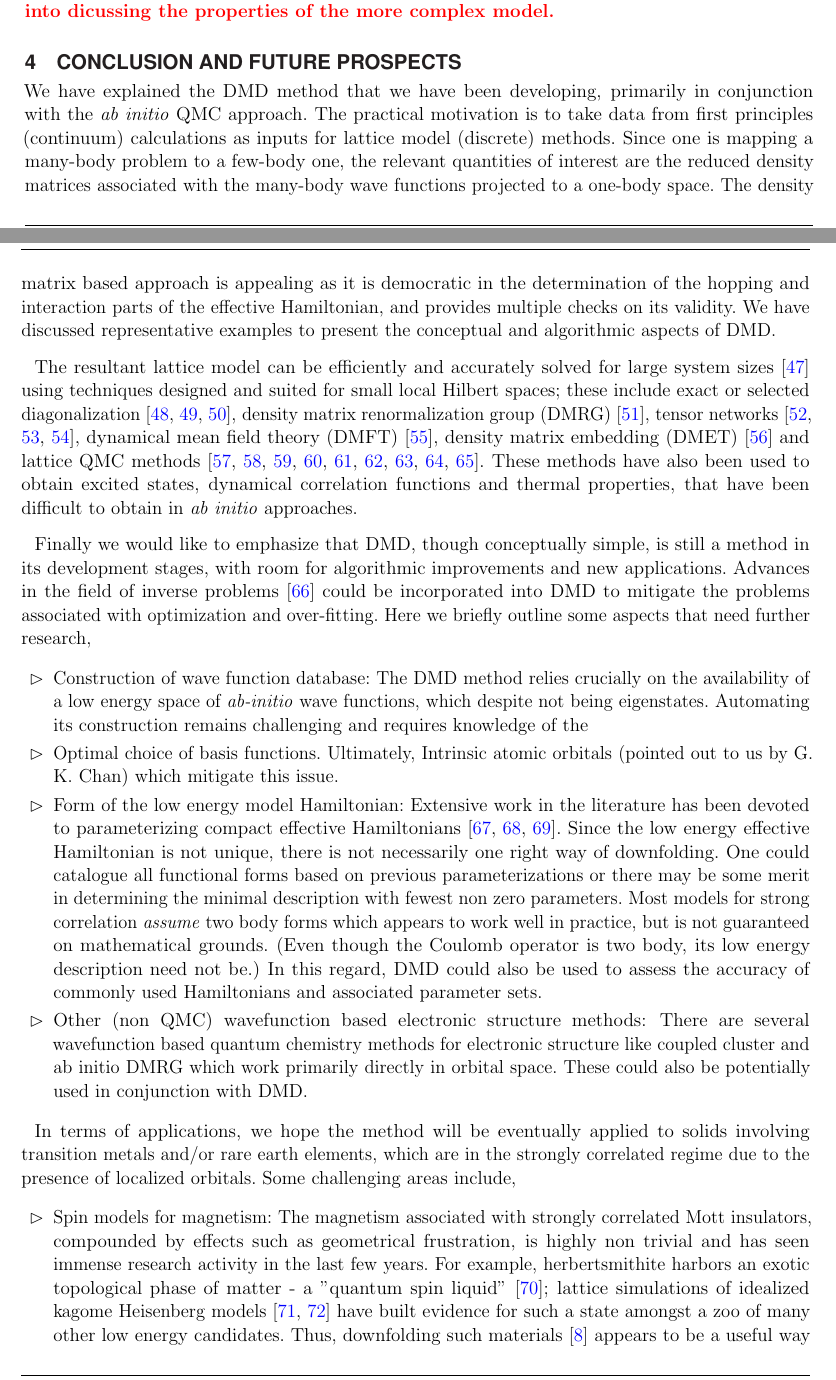
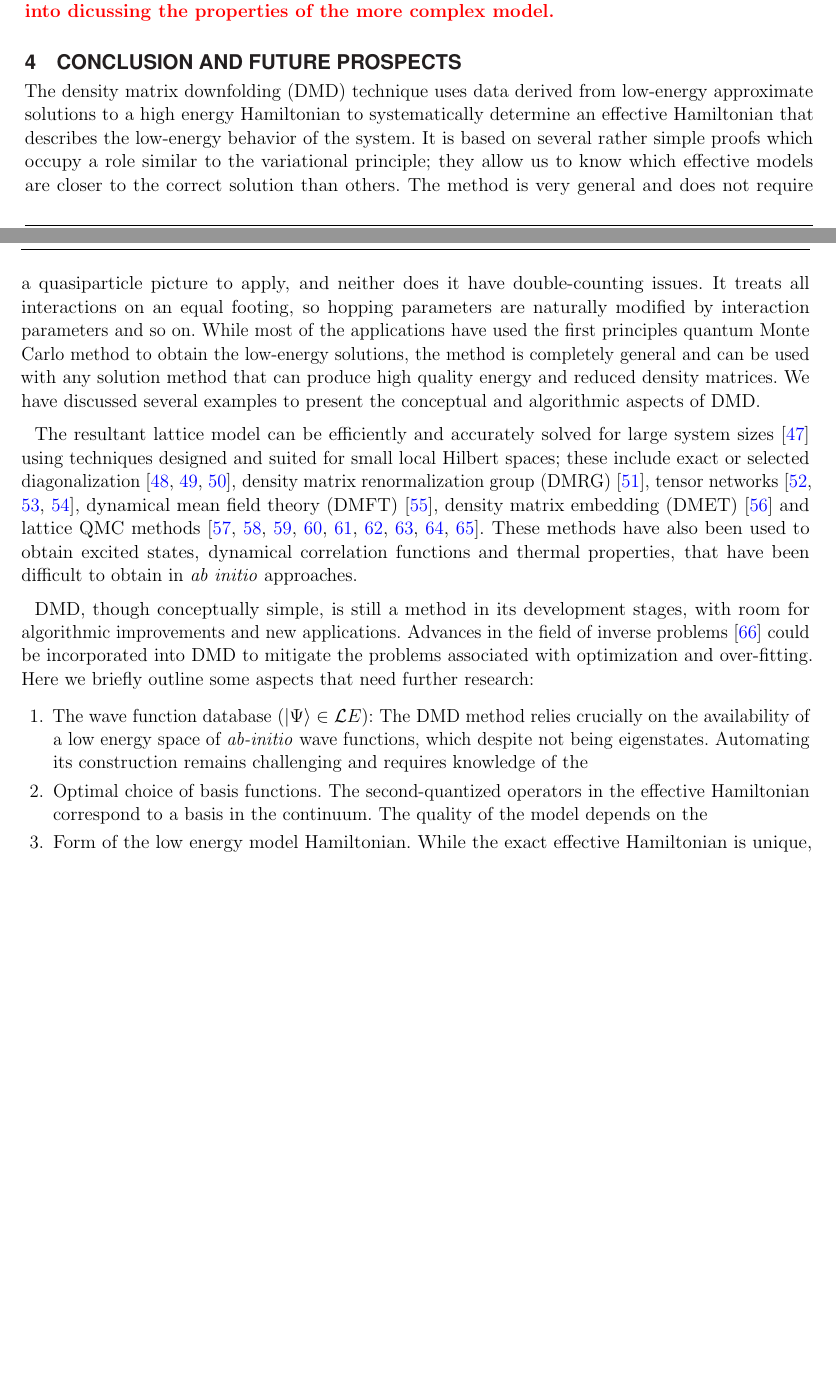
Before and after one commit to hiteshjc/Downfolding, a LaTeX document (Downfolding_review/main.tex, which reads Downfolding_review/conclusion.tex): two parts of pages 16 and 17 of 27, joined at a grey line, cut so that both start at the same text, the shorter picture padded with empty space. Compiled offline with pdfLaTeX.

Commit message:
more conclusion.

```diff
--- a/Downfolding_review/conclusion.tex
+++ b/Downfolding_review/conclusion.tex
@@ -2,39 +2,25 @@
 
 
 
-We have explained the DMD method that we have been developing, primarily in conjunction with the
-\textit{ab initio} QMC approach. The practical motivation is to take data from first principles (continuum)
-calculations as inputs for lattice model (discrete) methods.
-Since one is mapping a many-body problem to a few-body one, the relevant quantities of interest are
-the reduced density matrices associated with the many-body wave functions projected to a one-body space.
-The density matrix based approach is appealing as it is democratic in the determination of the hopping and interaction parts of the effective Hamiltonian, and provides multiple checks on its validity.
-We have discussed representative examples to present the conceptual and algorithmic aspects of DMD.
+The density matrix downfolding (DMD) technique uses data derived from low-energy approximate solutions to a high energy Hamiltonian to systematically determine an effective Hamiltonian that describes the low-energy behavior of the system.
+It is based on several rather simple proofs which occupy a role similar to the variational principle; they allow us to know which effective models are closer to the correct solution than others.
+The method is very general and does not require a quasiparticle picture to apply, and neither does it have double-counting issues.
+It treats all interactions on an equal footing, so hopping parameters are naturally modified by interaction parameters and so on.
+While most of the applications have used the first principles quantum Monte Carlo method to obtain the low-energy solutions, the method is completely general and can be used with any solution method that can produce high quality energy and reduced density matrices.
+We have discussed several examples to present the conceptual and algorithmic aspects of DMD.
 
 The resultant lattice model can be efficiently and accurately solved for large system sizes~\cite{LeBlanc_PRX} using techniques designed and suited for small local Hilbert spaces; these include exact or selected diagonalization~\cite{DeRaedt,Tubman_selci,Holmes_Tubman_Umrigar}, density matrix renormalization group (DMRG)~\cite{White1992}, tensor networks~\cite{PEPS,Changlani_CPS,NeuscammanCPS}, dynamical mean field theory (DMFT)~\cite{Kotliar2006}, density matrix embedding (DMET)~\cite{DMET_2012} and lattice QMC methods~\cite{Scalapino, Trivedi_Ceperley, Zhang_AFQMC, Sandvik_loops, Prokofiev,
 Booth2009,SQMC,Holmes_Changlani_Umrigar, Booth2013}.
 These methods have also been used to obtain excited states, dynamical correlation functions and thermal properties, that have been difficult to obtain in \textit{ab initio} approaches.
 
 
-Finally we would like to emphasize that DMD, though conceptually simple,
-is still a method in its development stages, with room for algorithmic improvements and new applications.
+DMD, though conceptually simple, is still a method in its development stages, with room for algorithmic improvements and new applications.
 Advances in the field of inverse problems~\cite{Berg2017} could be incorporated into DMD to
 mitigate the problems associated with optimization and over-fitting.
-Here we briefly outline some aspects that need further research,
-\begin{itemize}
-	\item Construction of wave function database:
+Here we briefly outline some aspects that need further research:
+\begin{enumerate}
+	\item The wave function database ($\ket{\Psi} \in {\mathcal LE}$):
 	The DMD method relies crucially on the availability of a low energy space of \textit{ab-initio} wave functions, which despite not being eigenstates. Automating its construction remains challenging and requires knowledge of the
-	\item Optimal choice of basis functions. Ultimately, Intrinsic atomic orbitals (pointed out to us by G. K. Chan) which mitigate this issue.
-	\item Form of the low energy model Hamiltonian:
-	Extensive work in the literature has been devoted to parameterizing compact effective Hamiltonians~\cite{Georges, Oles, Coury}.
-	Since the low energy effective Hamiltonian is not unique, there is not necessarily one right way of downfolding.
-	One could catalogue all functional forms based on previous parameterizations
-	or there may be some merit in determining the minimal description with fewest non zero parameters.
-	Most models for strong correlation \textit{assume} two body forms which appears to work well in practice,
-	but is not guaranteed on mathematical grounds. (Even though the Coulomb operator is two body,
-	its low energy description need not be.) In this regard, DMD could also be used to assess
-	the accuracy of commonly used Hamiltonians and associated parameter sets.
-	\item Other (non QMC) wavefunction based electronic structure methods:
-	There are several wavefunction based quantum chemistry
-	methods for electronic structure like coupled cluster and ab initio DMRG which work primarily
-	directly in orbital space. These could also be potentially used in conjunction with DMD.
-\end{itemize}
+	\item Optimal choice of basis functions. The second-quantized operators in the effective Hamiltonian correspond to a basis in the continuum. The quality of the model depends on the
+	\item Form of the low energy model Hamiltonian. While the exact effective Hamiltonian is unique, there may be many ways of approximating it with varying levels
+\end{enumerate}
@@ -41,12 +31 @@ Here we briefly outline some aspects that need further research,
 
-In terms of applications, we hope the method will be eventually applied to solids involving transition
-metals and/or rare earth elements, which are in the strongly correlated regime due to the presence of localized orbitals.
-Some challenging areas include,
-\begin{itemize}
-	\item Spin models for magnetism:
-	The magnetism associated with strongly correlated Mott insulators, compounded by effects such as geometrical frustration,
-	is highly non trivial and has seen immense research activity in the last few years.
-	For example, herbertsmithite harbors an exotic topological phase of matter - a "quantum spin liquid"~\cite{NormanRMP};
-	lattice simulations of idealized kagome Heisenberg models~\cite{Yan_Huse_White, Changlani_kagome} have built evidence
-	for such a state amongst a zoo of many other low energy candidates. Thus,
-	downfolding such materials~\cite{Jeschke2013} appears to be a useful way for accessing low energy scales.
@@ -56 +31,0 @@ Some challenging areas include,
-	\item Multi-band models for superconductors:
```
Also changed, not shown: Downfolding_review/conclusion.tex (46 more changed lines).
